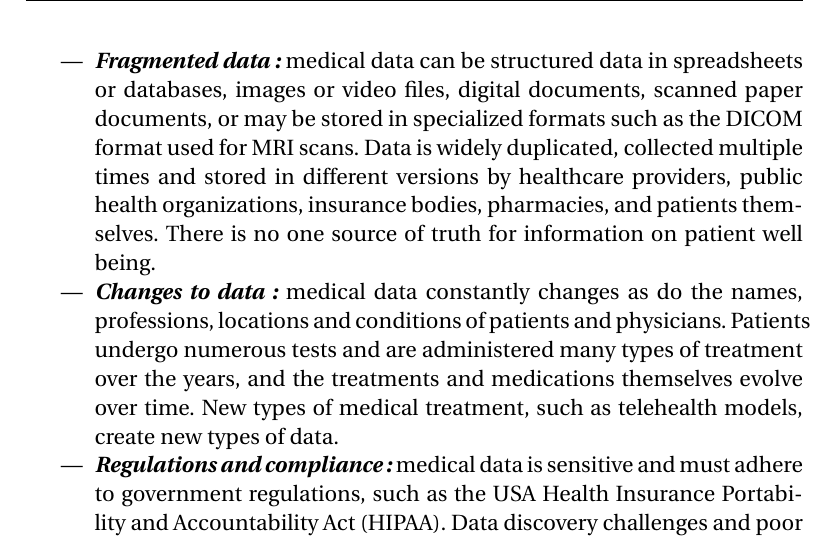
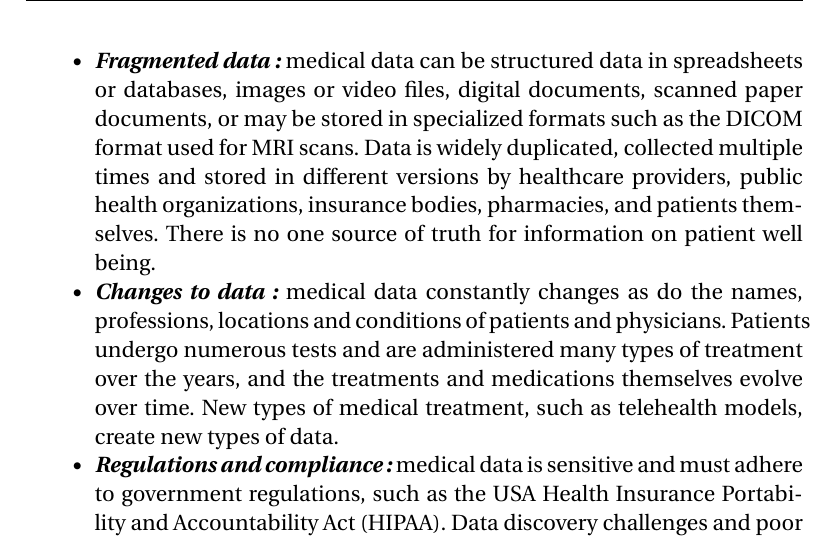
Before and after one commit to malek/master-thesis, a LaTeX thesis (main.tex, which reads parts/Implementation.tex, parts/contribution.tex, parts/dataVis.tex): part of page 11 of 47, cut so that both start at the same text. The pictures show the PDF file main.pdf that the author committed with the source.

Commit message:
fixing item problem

```diff
--- a/parts/Implementation.tex
+++ b/parts/Implementation.tex
@@ -26,6 +26,7 @@ The main data structures offered by Pandas are series (to store data according t
 \label{sec:talend}
 We used  Talend Open Studio to create and develop ETL processes. It is a tool based on Java and with an interface derived from that of Eclipse (Figure \ref{fig:Talend}). It allows you to design ETL processes visually, and offers more than nine hundred components (the following list is not exhaustive)\cite{TalendOpenStudio}:
 \begin{itemize}
+\renewcommand{\labelitemi}{$\bullet$}
 \item Connect to different data sources for reading and writing:
 \begin{itemize}
 \item Flat files, .xml, .csv, xls, etc.
@@ -91,6 +92,7 @@ The presented dashboards illustrate some different ways we can visualize some re
 Both dashboards are a web application developed using bootstrap\cite{IntroductionBootstrapV5}  framework and the Highcharts  library.
 
 \begin{itemize}
+    \renewcommand{\labelitemi}{$\bullet$}
     \item \textbf{Administration Dashboard:}
      \begin{figure}[h!]
         \center
--- a/parts/contribution.tex
+++ b/parts/contribution.tex
@@ -15,6 +15,7 @@ The aim of this work is to propose a data warehouse system that organizes data c
 We present in this section architecture for healthcare data warehouses and solutions that attempt to integrate infoVis into medical data and medical structures which could be used by executive managers, doctors, physicians and other health professionals to support the healthcare process.  Medical data existing today in multiple sources with different formats makes it necessary to have certain data integration techniques. A healthcare data warehouse is therefore needed to integrate the different data sources into a central data repository and analyze this data.
 
 \begin{itemize}
+  \renewcommand{\labelitemi}{$\bullet$}
   \item \textbf{\textit{A Healthcare Data Warehouse for Cancer Diseases:}} Dr.Osama E.Sheta and Ahmed Nour Eldeen discussed in their paper\cite{shetaBuildingHealthCare2012} the implementation of a healthcare data warehouse for cancer diseases, they proposed  two stages approach for the building cancer data warehouse:
 
   \begin{enumerate}
@@ -61,12 +62,14 @@ We mainly focused on the "Rendering" step in the visualization pipeline(\ref{fig
 \subsection{Why XML?}
 The rise of XML (eXtensible Markup Language) in patient care has been driven by the needs for communication among health professionals and between healthcare organizations such as hospitals and health insurance companies.The main advantage of XML is its flexibility, as it allows creators to describe any content easily by generating their own tags\cite{thuy2012s}. Some of XML’s features are\cite{achard2001xml}:
 \begin{itemize}
+\renewcommand{\labelitemi}{$\bullet$}
 \item The XML and DTD files are human readable and thus can be easily edited by people with only a few computer skills. Updating a data model is, therefore, straightforward (at least from a technical point of view).
 \item XML is Internet-oriented and has very rich capabilities for linking data; this can be used for interconnecting databases.
 \item XML provides an open framework for defining standard specifications. This is an important point because medical informatics clearly lacks standardization. For example, querying on multiple molecular biology databases could be greatly facilitated if each database would offer an XML view of their content.
 \end{itemize}
 On the other hand, XML has some weaknesses:
 \begin{itemize}
+\renewcommand{\labelitemi}{$\bullet$}
 \item The overhead of a text based format in data parsing, storage and transmission needs to be evaluated before adopting XML as a general solution. However, a text format means that the source code can be read and edited with any text editor.
 \item It is not clear whether XML satisfactorily addresses the problems of technological scalability. Indeed if XML data are stored in flat files, queries on XML files will not scale because XML in itself does not provide scalable facilities such as indexing or data clustering. This means that parsing should be done on the fly which leads to poor performances. One solution could be to have query optimizations done externally for example using a DataBase Management System (DBMS).
 \end{itemize}
@@ -84,6 +87,7 @@ They conclude that the use of XML as an intermediate medium would be really effi
 
 We focused on extracting the following type of data (each head represents an XML node):
 \begin{itemize}
+\renewcommand{\labelitemi}{$\bullet$}
 \item \textbf{Patient:} That presents the administrative information about the patient x, including his full name, gender, date of birth, address.
 \item \textbf{Drug:} Presents the list of drugs in the patient’s  prescription, it includes: the drug’s name, its dosage, strength usually mentioned by the doctor, the quantity, and its type(liquid or table).
 \item \textbf{Diagnosis:} Includes the doctor's name, the diseases name, and the observations taken by the medical actor in charge, it also contains the name of the prescribed medications and the date of diagnosis.
--- a/parts/dataVis.tex
+++ b/parts/dataVis.tex
@@ -56,6 +56,7 @@ As science progresses, this model has been detailed, Figure \ref{fig:infovispipe
   \item \textbf{\textit{Raw data:}} First, we have to import the data. This implies finding a representation of the original information we want to investigate in terms of a data set. Practically, importing data means choosing a specific dataset implementation and converting the original information to the representation implied by the chosen dataset in order to turn this data into information using Data analysis.
   \item \textbf{\textit{Data Analysis:}} Is the process of bringing order and structure to collected data. mostly using data warehouse systems (\ref{sec:dataWarehouse}), It turns data into information  that teams can use. Analysis is done using systematic methods to look for trends, groupings, or other relationships between different types of data\cite{DataAnalysisVisualization}, following this process:
   \begin{itemize}
+    \renewcommand{\labelitemi}{$\bullet$}
   \item \textbf{\textit{Data Requirements Specification:}} The data required for analysis is based on a question or an experiment. Based on the requirements of those directing the analysis, the data necessary as inputs to the analysis is identified (e.g., Population of people). Specific variables regarding a population (e.g., Age and Income) may be specified and obtained. Data may be numerical or categorical\cite{DataAnalysisProcess}.
   \item \textbf{\textit{Data Collection:}} Guided by the requirements identified, Data can be collected through several sources, including online sources, computers, personnel, and sources from the community.
   \item \textbf{\textit{Data processing:}} The data that is collected must be processed or organized for analysis. For instance, these may involve placing data into rows and columns in a table format (known as structured data) for further analysis, often through the use of spreadsheet or statistical software\cite{DataAnalysis2022}.
@@ -81,6 +82,7 @@ According to Ralph Kimball "a data warehouse is a system that extracts, cleans,
 
 There are three major areas in the data warehouse architecture as following:
 \begin{itemize}
+  \renewcommand{\labelitemi}{$\bullet$}
   \item \textbf{\textit{Data Acquisition:}} This step covers the process of extracting data from the multi sources, moving all extracted data to the stage and preparing the data for loading into the repository. The two main architectural components of this area are the source data and the data store, which is where all the extracted data is gathered and prepared for loading into the data warehouse.
 
   \item \textbf{\textit{Data processing and storage:}} This stage covers all preparations and analysis that take place on our data from data cleaning to data processing to filtering till the rendering step (the steps mentioned in section\ref{sec:visualization_pipeline}).
@@ -97,6 +99,7 @@ Data integration is the most tedious and time-consuming step in setting up a dec
 
 Several approaches have been developed depending on the integration needs. We present the most used approaches\cite{naitEntropot}:
 \begin{itemize}
+  \renewcommand{\labelitemi}{$\bullet$}
   \item \textbf{\textit{Extract Transform and Load (ETL):}}\newline This is the most used approach in setting up a data warehouse. In this approach, the integration is done in three steps:
 \begin{itemize}
 \item Extracting data from sources.
--- a/parts/health_and_data.tex
+++ b/parts/health_and_data.tex
@@ -5,6 +5,7 @@ In this chapter, we provide an overview of data from the health sector and the a
 \section{Healthcare Environment}
 Healthcare is a multi-dimensional system established with the sole aim for the prevention, diagnosis, and treatment of health-related issues or impairments in humans. There is three components of a healthcare system\cite{dash2019big}:
 \begin{itemize}
+  \renewcommand{\labelitemi}{$\bullet$}
     \item The health professionals (physicians or nurses): belong to various health sectors like dentistry, medicine, midwifery, nursing, psychology, physiotherapy, and many others.
     \item Health facilities (clinics, hospitals for delivering medicines and other diagnosis or treatment technologies).
     \item Financing institution supporting the former two.
@@ -50,6 +51,7 @@ Data gathered for Health Informatics research does exhibit many of these qualiti
 \newpage
 Schematically, several health-related activities can be distinguished\cite{martigneneVisualisationUnifieeDonnees}:
 \begin{itemize}
+  \renewcommand{\labelitemi}{$\bullet$}
   \item Pre-admission, admission and administrative discharge activities.
   \item T2A invoicing or valuation activities.
   \item Care activities in the accommodation service.
--- a/parts/introduction.tex
+++ b/parts/introduction.tex
@@ -22,6 +22,7 @@ With the progress of health information technology the healthcare data is increa
 
 Health Data Management is the practice of making sense of this data and managing it to the benefit of healthcare organizations, practitioners, and ultimately patient well being and health, It enables the integration and analysis of medical data to make patient care more efficient, and extract insights that can improve medical outcomes, while protecting the security and privacy of the data. In the past forty years, medical data began a transition from purely paper-based tracking to digitized information. Even today, many types of medical data have yet to be digitized, or have not yet been integrated into Health Data Management systems. Some of the important challenges facing health data professionals today are\cite{HealthDataManagement}:
 \begin{itemize}
+  \renewcommand{\labelitemi}{$\bullet$}
     \item \textbf{\textit{Fragmented data:}} medical data can be structured data in spreadsheets or databases, images or video files, digital documents, scanned paper documents, or may be stored in specialized formats such as the DICOM format used for MRI scans. Data is widely duplicated, collected multiple times and stored in different versions by healthcare providers, public health organizations, insurance bodies, pharmacies, and patients themselves. There is no one source of truth for information on patient well being.
     \item \textbf{\textit{Changes to data:}} medical data constantly changes as do the names, professions, locations and conditions of patients and physicians. Patients undergo numerous tests and are administered many types of treatment over the years, and the treatments and medications themselves evolve over time. New types of medical treatment, such as telehealth models, create new types of data.
     \item \textbf{\textit{Regulations and compliance:}} medical data is sensitive and must adhere to government regulations, such as the USA Health Insurance Portability and Accountability Act (HIPAA). Data discovery challenges and poor data quality make it much more difficult to perform the required audits and meet regulatory requirements and limits the diversity of data healthcare providers can use for the benefit of patients.
```
Also changed, not shown: main.pdf, 2 other files.
